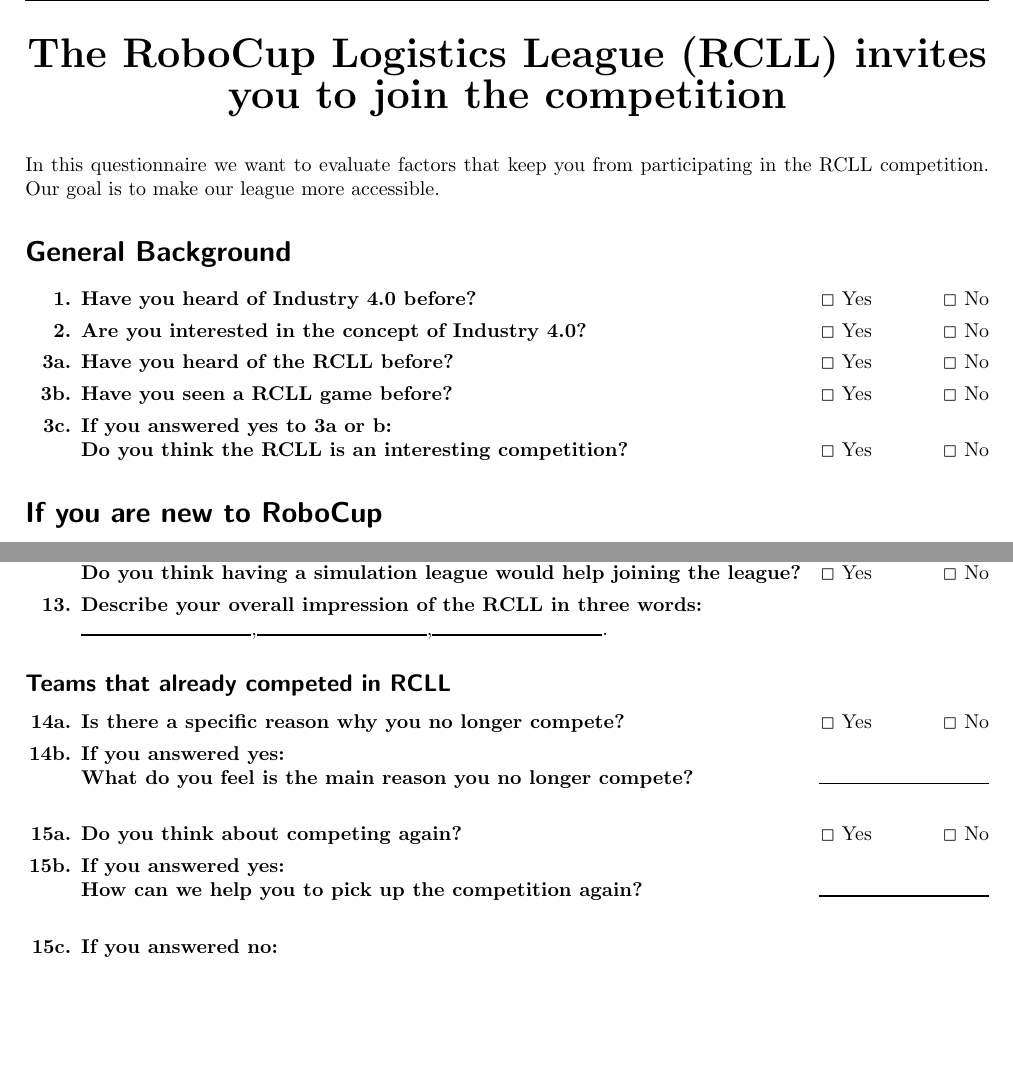
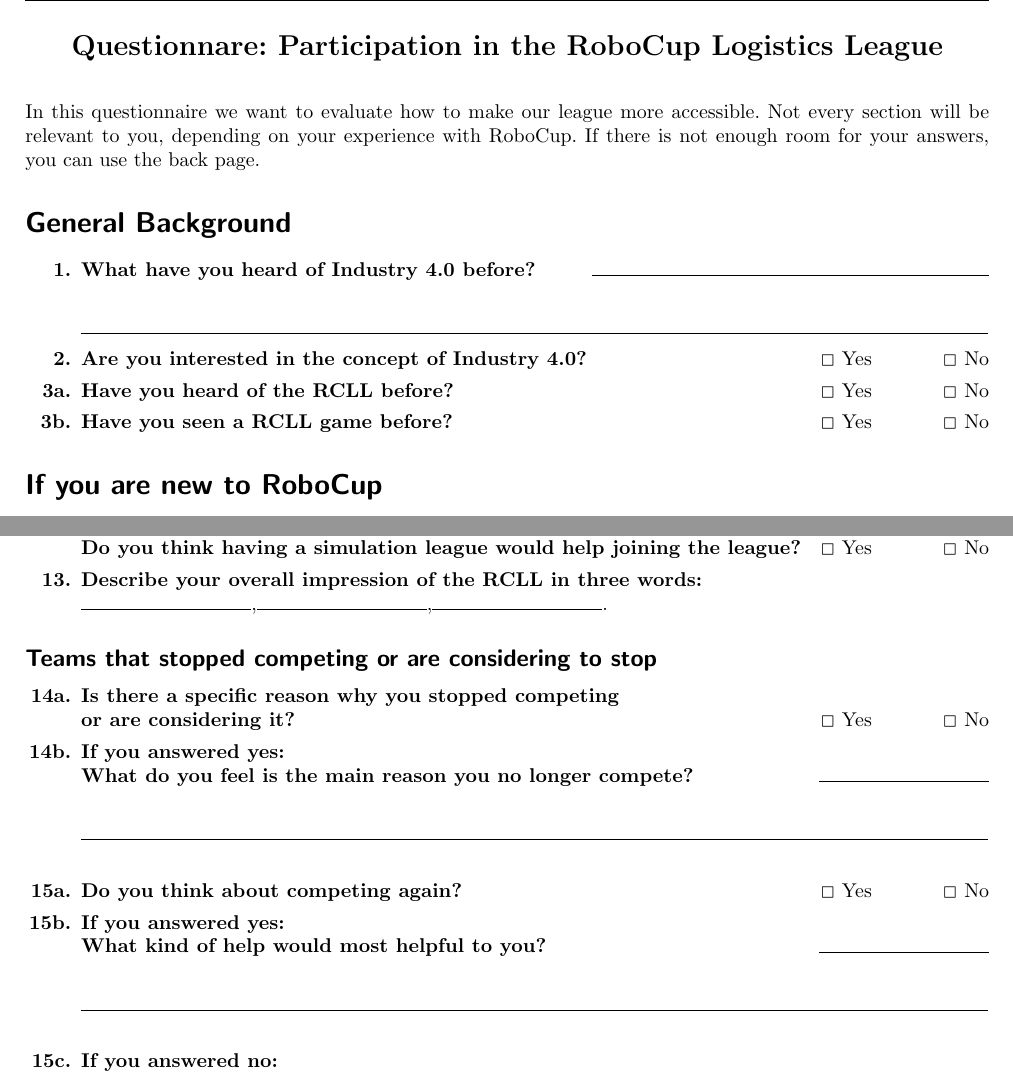
Before and after one commit to lyndwyrm666/rcll_participation_questionnaire, a LaTeX document (rcll_participation_questionnaire.tex): two parts of pages 1 and 2 of 2, joined at a grey line, cut at the place of the change, the shorter picture padded with empty space. Compiled offline with pdfLaTeX; an older LaTeX class or package is replaced by its successor.

Commit message:
tex: add extra answering space, clarify questions

```diff
--- a/rcll_participation_questionnaire.tex
+++ b/rcll_participation_questionnaire.tex
@@ -121,14 +121,14 @@
 \begin{document}
 
 \begin{center}
-\textbf{\huge The RoboCup Logistics League (RCLL) invites you to join the competition}
+\textbf{\Large Questionnare: Participation in the RoboCup Logistics League}
 \end{center}\vskip1em
 
-\noindent In this questionnaire we want to evaluate factors that keep you from participating in the RCLL competition. Our goal is to make our league more accessible.
+\noindent In this questionnaire we want to evaluate how to make our league more accessible. Not every section will be relevant to you, depending on your experience with RoboCup. If there is not enough room for your answers, you can use the back page.
 
 \section*{General Background}
 
-\Qitem{ \Qq{Have you heard of Industry 4.0 before?} \hfill \QO{} Yes\hskip1.25cm \QO{} No}
+\Qitem{ \Qq{What have you heard of Industry 4.0 before?} \hfill  \Qline{7cm} \newline \vskip 1pt \Qline{16cm}}
 
 \Qitem{ \Qq{Are you interested in the concept of Industry 4.0?} \hfill \QO{} Yes\hskip1.25cm \QO{} No}
 
@@ -136,8 +136,6 @@
 
 \Qitem[b]{ \Qq{Have you seen a RCLL game before?} \hfill \QO{} Yes\hskip1.25cm \QO{} No}
 
-\Qitem[c]{ \Qq{If you answered yes to 3a or b:\newline Do you think the RCLL is an interesting competition?} \hfill \QO{} Yes\hskip1.25cm \QO{} No}
-
 \section*{If you are new to RoboCup}
 
 \Qitem{ \Qq{Do you think RoboCup is an interesting concept?} \hfill \QO{} Yes\hskip1.25cm \QO{} No}
@@ -176 +174,2 @@
 
+\Qitem[c]{ \Qq{If you answered no:\newline What do you feel is missing to make it more interesting for you?} \hfill \Qline{3cm} \newline \vskip 1pt \Qline{16cm}}\vspace{0.3cm}
@@ -180,17 +178,17 @@
 
 \Qitem{ \Qq{Describe your overall impression of the RCLL in three words:\newline} \Qline{3cm},\Qline{3cm},\Qline{3cm}.}
 
-\subsection*{Teams that already competed in RCLL}
+\subsection*{Teams that stopped competing or are considering to stop}
 
-\Qitem[a]{ \Qq{Is there a specific reason why you no longer compete?} \hfill \QO{} Yes\hskip1.25cm \QO{} No}
+\Qitem[a]{ \Qq{Is there a specific reason why you stopped competing \newline or are considering it?} \hfill \QO{} Yes\hskip1.25cm \QO{} No}
 
-\Qitem[b]{ \Qq{If you answered yes:\newline What do you feel is the main reason you no longer compete?} \hfill \Qline{3cm}}\vspace{0.3cm}
+\Qitem[b]{ \Qq{If you answered yes:\newline What do you feel is the main reason you no longer compete?} \hfill \Qline{3cm} \newline \vskip 1pt \Qline{16cm}}\vspace{0.3cm}
 
 \Qitem[a]{ \Qq{Do you think about competing again?} \hfill \QO{} Yes\hskip1.25cm \QO{} No}
 
-\Qitem[b]{ \Qq{If you answered yes:\newline How can we help you to pick up the competition again?} \hfill \Qline{3cm}}\vspace{0.3cm}
+\Qitem[b]{ \Qq{If you answered yes:\newline What kind of help would most helpful to you?} \hfill \Qline{3cm} \newline \vskip 1pt \Qline{16cm}}\vspace{0.3cm}
 
-\Qitem[c]{ \Qq{If you answered no:\newline What do you feel is deterring you the most?} \hfill \Qline{3cm}}\vspace{0.3cm}
+\Qitem[c]{ \Qq{If you answered no:\newline What do you feel is deterring you the most?} \hfill \Qline{3cm} \newline \vskip 1pt \Qline{16cm}}\vspace{0.3cm}
 
 
 %\Qitem{ \Qq{What do you think is the scientific motivation behind the RCLL?} \hfill \Qline{3cm} }
```
Also changed, not shown: rcll_participation_questionnaire.tex (9 more changed lines).
